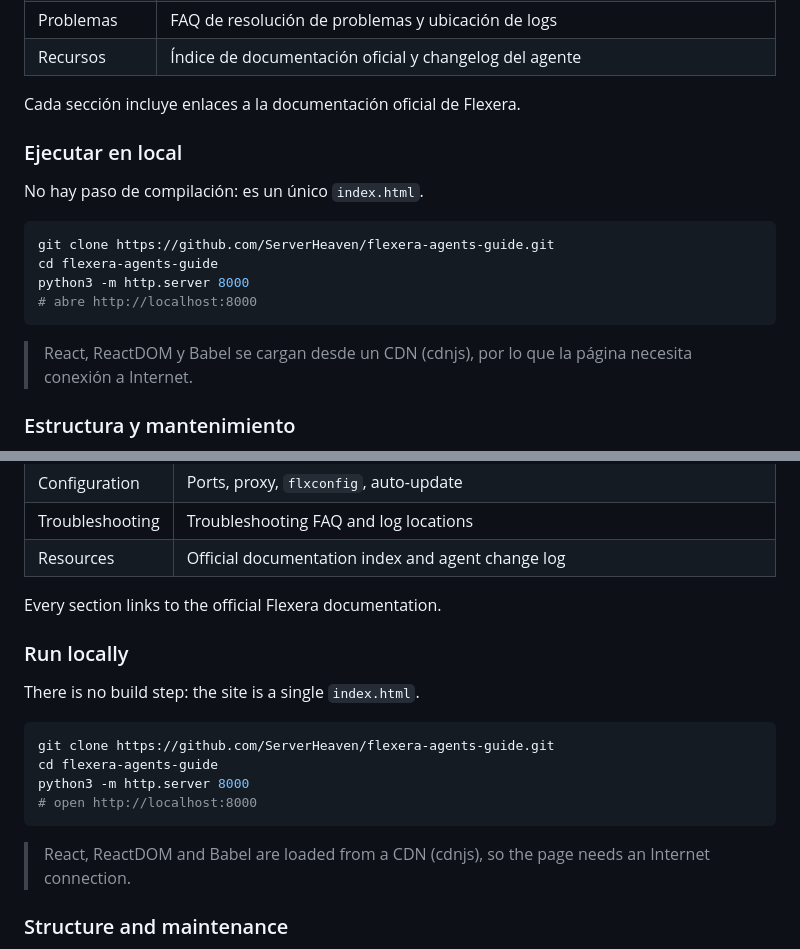
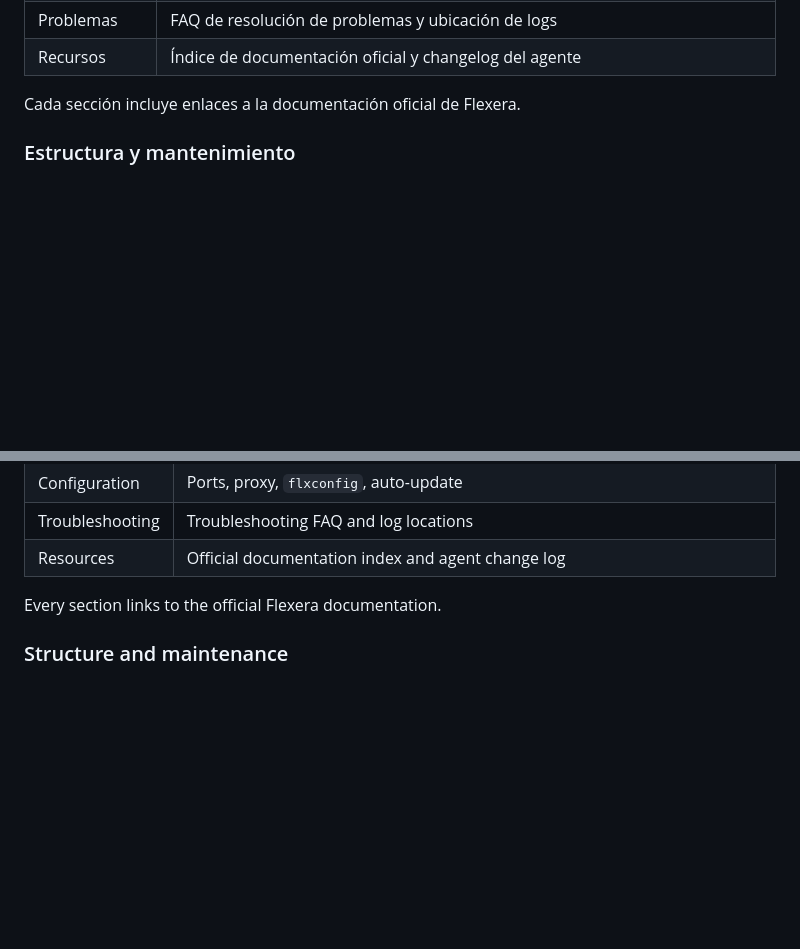
Before and after one commit to ServerHeaven/flexera-agents-guide, a Markdown page: README.md, 2 parts joined by grey strips. GitHub-like rendering; blank space fills up the shorter version.

Commit message:
Remove local execution instructions from README
Removed local run instructions for the project.

````diff
--- a/README.md
+++ b/README.md
@@ -28,18 +28,6 @@ Guía de referencia sobre la instalación y configuración de los agentes de Fle
 
 Cada sección incluye enlaces a la documentación oficial de Flexera.
 
-### Ejecutar en local
-
-No hay paso de compilación: es un único `index.html`.
-
-```bash
-git clone https://github.com/ServerHeaven/flexera-agents-guide.git
-cd flexera-agents-guide
-python3 -m http.server 8000
-# abre http://localhost:8000
-```
-
-> React, ReactDOM y Babel se cargan desde un CDN (cdnjs), por lo que la página necesita conexión a Internet.
 
 ### Estructura y mantenimiento
 
@@ -72,19 +60,6 @@ Reference guide for installing and configuring Flexera agents on **Windows, Linu
 
 Every section links to the official Flexera documentation.
 
-### Run locally
-
-There is no build step: the site is a single `index.html`.
-
-```bash
-git clone https://github.com/ServerHeaven/flexera-agents-guide.git
-cd flexera-agents-guide
-python3 -m http.server 8000
-# open http://localhost:8000
-```
-
-> React, ReactDOM and Babel are loaded from a CDN (cdnjs), so the page needs an Internet connection.
-
 ### Structure and maintenance
 
 - The whole site lives in [`index.html`](index.html): a React app (with in-browser Babel) and inline styles.
````
